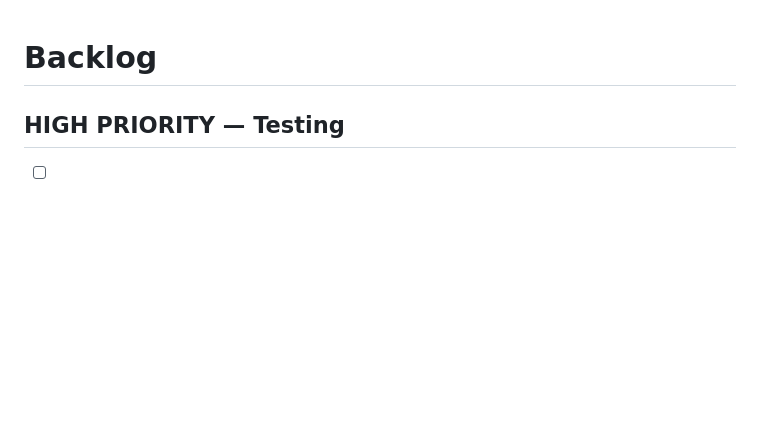
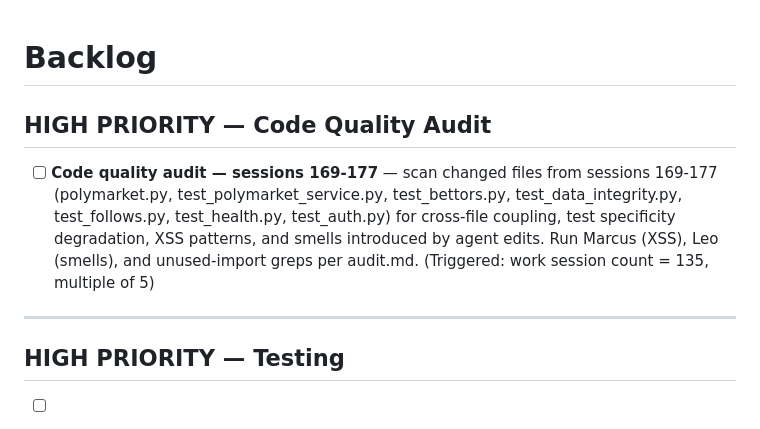
Before and after one commit to Arshiaheravi/polyedge, a Markdown page: autoagent/memory/backlog.md, the part around the change. GitHub-like rendering; blank space fills up the shorter version.

```diff
--- a/autoagent/memory/backlog.md
+++ b/autoagent/memory/backlog.md
@@ -1,4 +1,10 @@
 # Backlog
+
+## HIGH PRIORITY — Code Quality Audit
+
+- [ ] **Code quality audit — sessions 169-177** — scan changed files from sessions 169-177 (polymarket.py, test_polymarket_service.py, test_bettors.py, test_data_integrity.py, test_follows.py, test_health.py, test_auth.py) for cross-file coupling, test specificity degradation, XSS patterns, and smells introduced by agent edits. Run Marcus (XSS), Leo (smells), and unused-import greps per audit.md. (Triggered: work session count = 135, multiple of 5)
+
+---
 
 ## HIGH PRIORITY — Testing
 
```
Also changed, not shown: autoagent/PROMPT.md (+1 -0 lines), autoagent/meta/PROMPT.md (+2 -2 lines).
